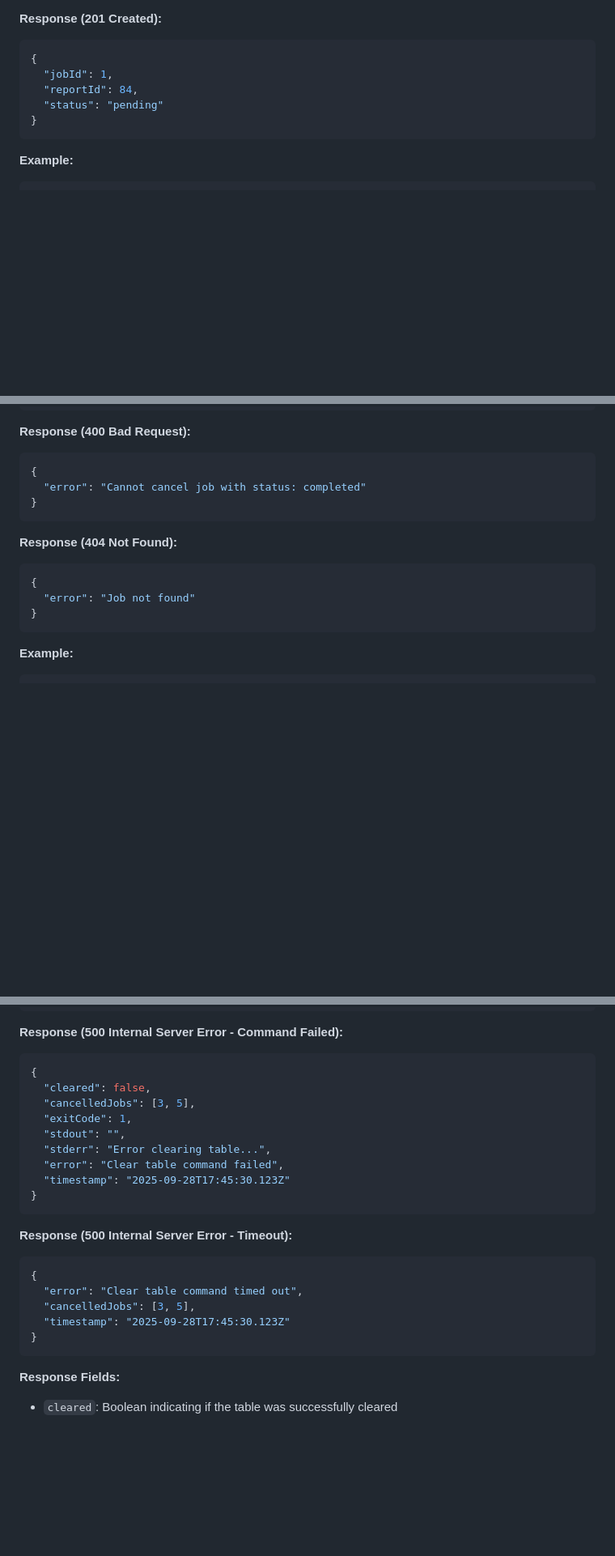
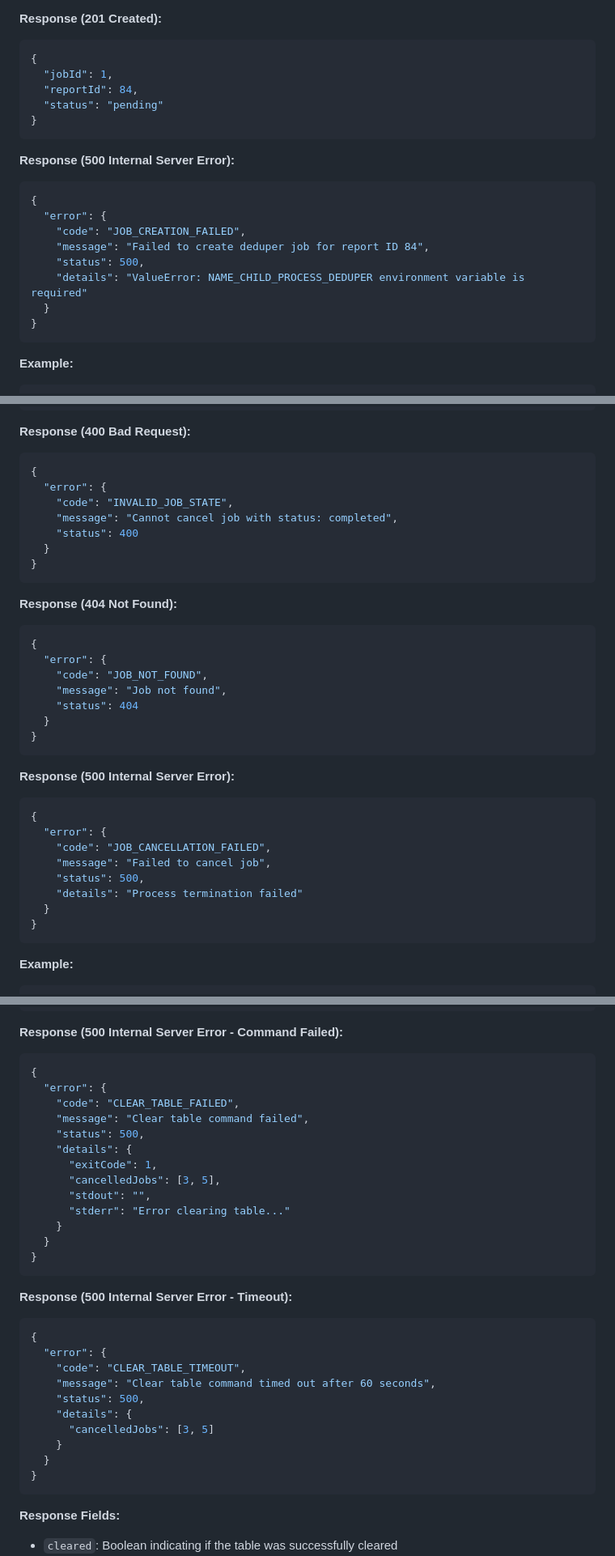
Before and after one commit to costa-rica/NewsNexusPythonQueuer01, a Markdown page: docs/API_REFERENCE.md, 3 parts joined by grey strips. Shown at 81% size. Rendered like a GitHub page; blank space fills up the shorter version.

````diff
--- a/docs/API_REFERENCE.md
+++ b/docs/API_REFERENCE.md
@@ -66,6 +78,18 @@ Trigger a new deduper job for a specific report ID. This runs the `analyze_fast`
   "jobId": 1,
   "reportId": 84,
   "status": "pending"
+}
+```
+
+**Response (500 Internal Server Error):**
+```json
+{
+  "error": {
+    "code": "JOB_CREATION_FAILED",
+    "message": "Failed to create deduper job for report ID 84",
+    "status": 500,
+    "details": "ValueError: NAME_CHILD_PROCESS_DEDUPER environment variable is required"
+  }
 }
 ```
 
@@ -148,14 +176,34 @@ Terminate a running or pending job.
 **Response (400 Bad Request):**
 ```json
 {
-  "error": "Cannot cancel job with status: completed"
+  "error": {
+    "code": "INVALID_JOB_STATE",
+    "message": "Cannot cancel job with status: completed",
+    "status": 400
+  }
 }
 ```
 
 **Response (404 Not Found):**
 ```json
 {
-  "error": "Job not found"
+  "error": {
+    "code": "JOB_NOT_FOUND",
+    "message": "Job not found",
+    "status": 404
+  }
+}
+```
+
+**Response (500 Internal Server Error):**
+```json
+{
+  "error": {
+    "code": "JOB_CANCELLATION_FAILED",
+    "message": "Failed to cancel job",
+    "status": 500,
+    "details": "Process termination failed"
+  }
 }
 ```
 
@@ -251,22 +302,31 @@ Cancel all running/pending deduper jobs and clear the database table used by the
 **Response (500 Internal Server Error - Command Failed):**
 ```json
 {
-  "cleared": false,
-  "cancelledJobs": [3, 5],
-  "exitCode": 1,
-  "stdout": "",
-  "stderr": "Error clearing table...",
-  "error": "Clear table command failed",
-  "timestamp": "2025-09-28T17:45:30.123Z"
+  "error": {
+    "code": "CLEAR_TABLE_FAILED",
+    "message": "Clear table command failed",
+    "status": 500,
+    "details": {
+      "exitCode": 1,
+      "cancelledJobs": [3, 5],
+      "stdout": "",
+      "stderr": "Error clearing table..."
+    }
+  }
 }
 ```
 
 **Response (500 Internal Server Error - Timeout):**
 ```json
 {
-  "error": "Clear table command timed out",
-  "cancelledJobs": [3, 5],
-  "timestamp": "2025-09-28T17:45:30.123Z"
+  "error": {
+    "code": "CLEAR_TABLE_TIMEOUT",
+    "message": "Clear table command timed out after 60 seconds",
+    "status": 500,
+    "details": {
+      "cancelledJobs": [3, 5]
+    }
+  }
 }
 ```
 
````
Also changed, not shown: other parts of docs/API_REFERENCE.md (+57 -6 lines).
